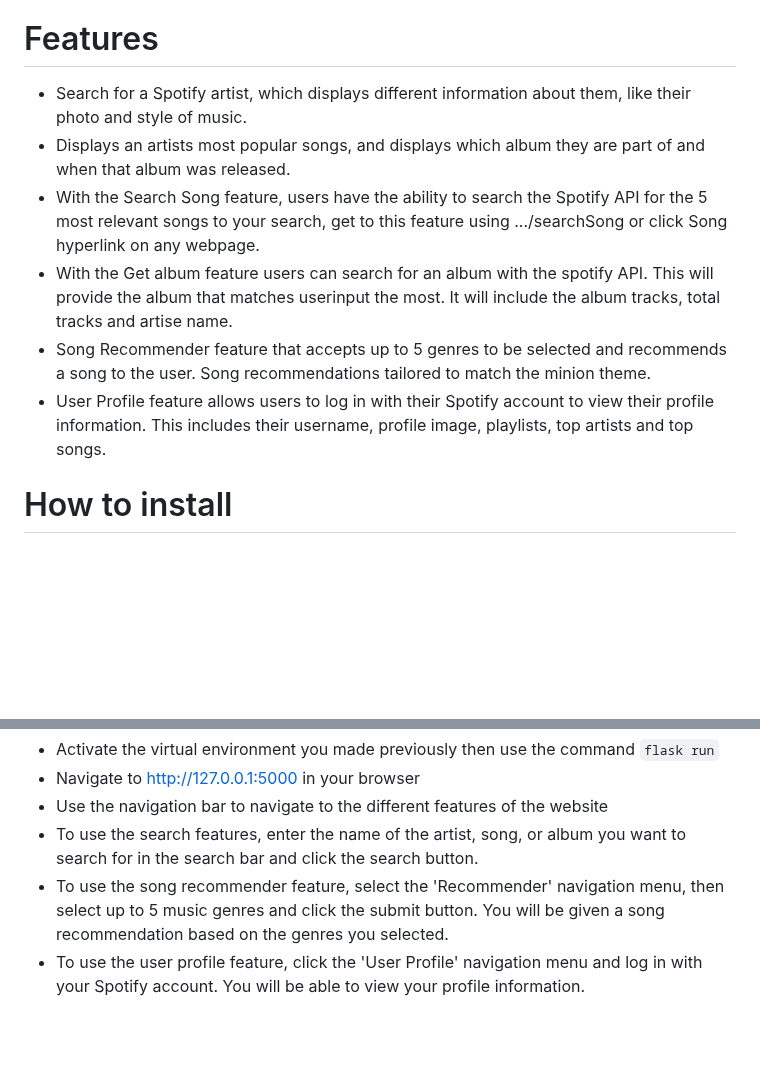
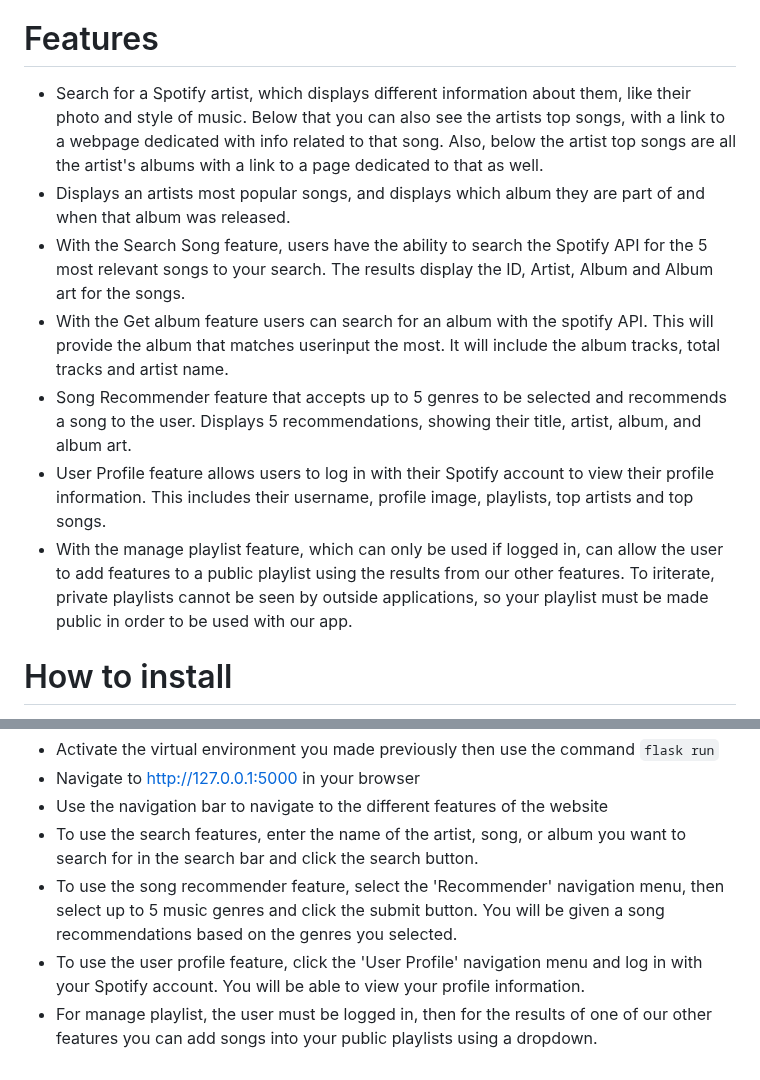
Before and after one commit to noahmorin/DevOps-Final-Project, a Markdown page: README.md, 2 parts joined by grey strips. Drawn GitHub-style; blank space fills up the shorter version.

```diff
--- a/README.md
+++ b/README.md
@@ -2,12 +2,13 @@
 Our project uses the Spotify Web API and allows the user to search for various information about artists, songs, albums, and more.
 
 # Features
-- Search for a Spotify artist, which displays different information about them, like their photo and style of music.
+- Search for a Spotify artist, which displays different information about them, like their photo and style of music. Below that you can also see the artists top songs, with a link to a webpage dedicated with info related to that song. Also, below the artist top songs are all the artist's albums with a link to a page dedicated to that as well.
 - Displays an artists most popular songs, and displays which album they are part of and when that album was released.
-- With the Search Song feature, users have the ability to search the Spotify API for the 5 most relevant songs to your search, get to this feature using .../searchSong or click Song hyperlink on any webpage.
-- With the Get album feature users can search for an album with the spotify API. This will provide the album that matches userinput the most. It will include the album tracks, total tracks and artise name.
-- Song Recommender feature that accepts up to 5 genres to be selected and recommends a song to the user. Song recommendations tailored to match the minion theme.
+- With the Search Song feature, users have the ability to search the Spotify API for the 5 most relevant songs to your search. The results display the ID, Artist, Album and Album art for the songs.
+- With the Get album feature users can search for an album with the spotify API. This will provide the album that matches userinput the most. It will include the album tracks, total tracks and artist name.
+- Song Recommender feature that accepts up to 5 genres to be selected and recommends a song to the user. Displays 5 recommendations, showing their title, artist, album, and album art.
 - User Profile feature allows users to log in with their Spotify account to view their profile information. This includes their username, profile image, playlists, top artists and top songs.
+- With the manage playlist feature, which can only be used if logged in, can allow the user to add features to a public playlist using the results from our other features. To iriterate, private playlists cannot be seen by outside applications, so your playlist must be made public in order to be used with our app.
 
 
 # How to install
@@ -57,5 +58,6 @@ Our project uses the Spotify Web API and allows the user to search for various i
 * Navigate to http://127.0.0.1:5000 in your browser
 * Use the navigation bar to navigate to the different features of the website
 * To use the search features, enter the name of the artist, song, or album you want to search for in the search bar and click the search button.
-* To use the song recommender feature, select the 'Recommender' navigation menu, then select up to 5 music genres and click the submit button. You will be given a song recommendation based on the genres you selected.
+* To use the song recommender feature, select the 'Recommender' navigation menu, then select up to 5 music genres and click the submit button. You will be given a song recommendations based on the genres you selected.
 * To use the user profile feature, click the 'User Profile' navigation menu and log in with your Spotify account. You will be able to view your profile information.
+* For manage playlist, the user must be logged in, then for the results of one of our other features you can add songs into your public playlists using a dropdown.
```
